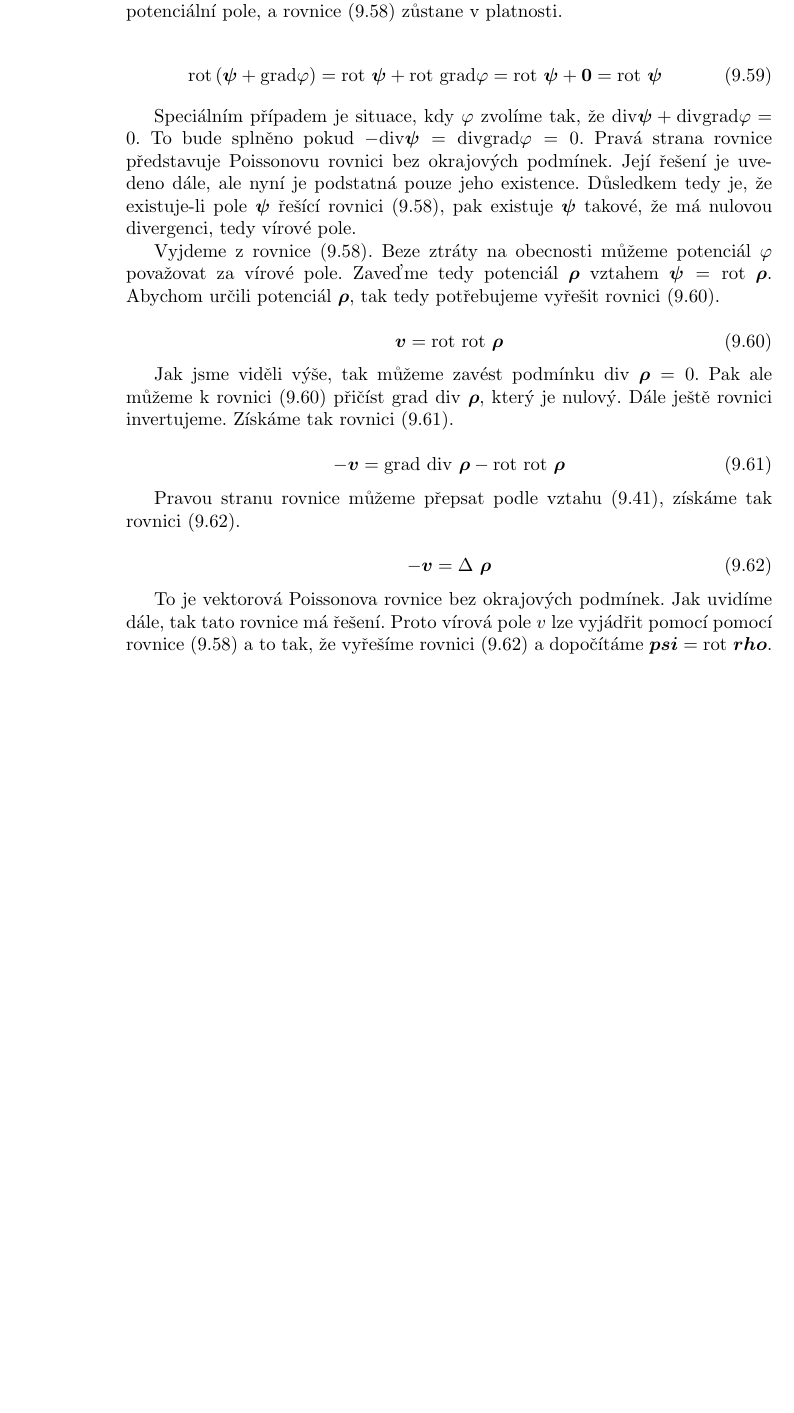
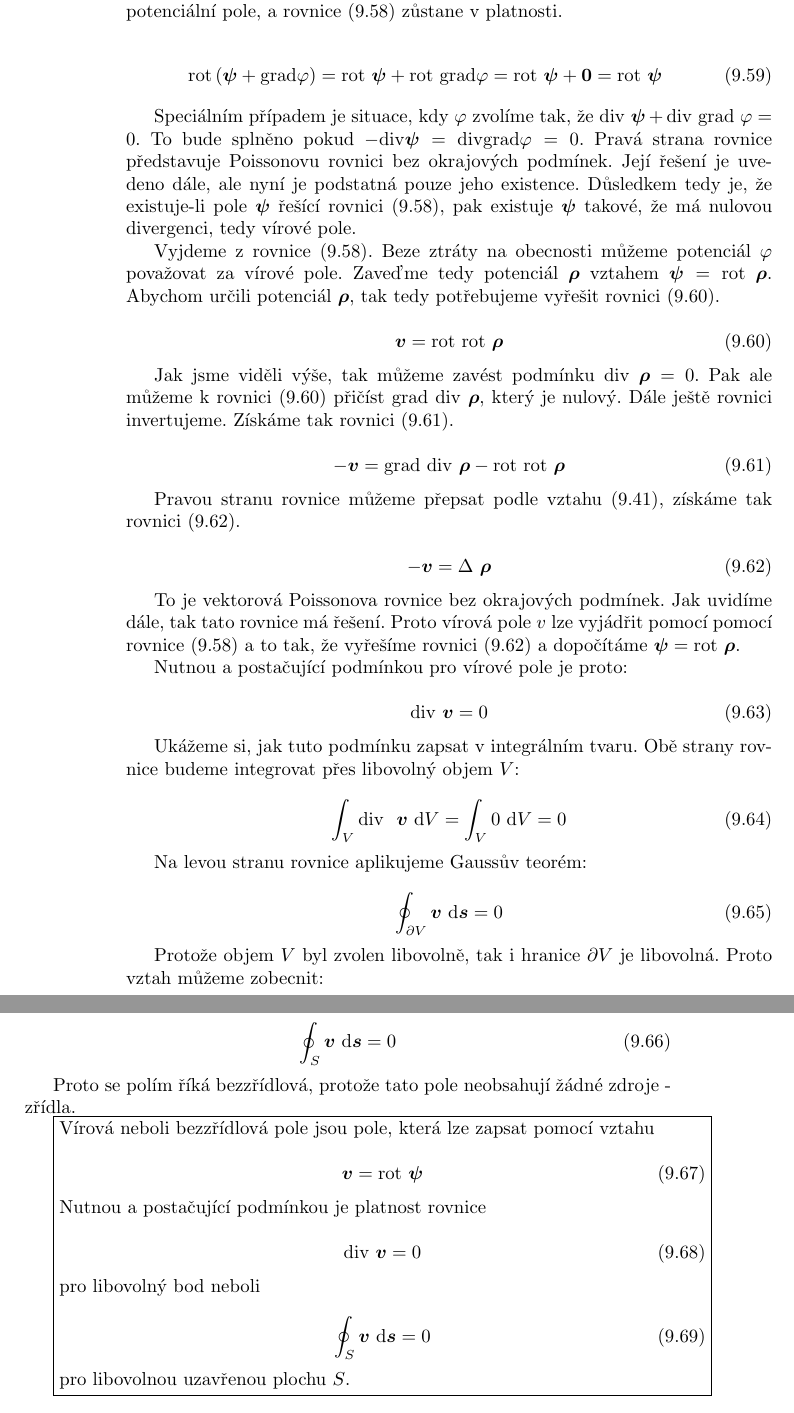
Before and after one commit to LezakPetr/poisson, a LaTeX thesis (poisson.tex, which reads ch_popis_velicin_v_prostoru.tex): part of page 80 of 119 before the commit and two parts of pages 80 and 81 of 121 after it, the two joined at a grey line, cut so that both start at the same text, the shorter picture padded with empty space. Compiled offline with pdfLaTeX.

Commit message:
Virova pole - podminka v integralnim tvaru

```diff
--- a/ch_popis_velicin_v_prostoru.tex
+++ b/ch_popis_velicin_v_prostoru.tex
@@ -842,7 +842,7 @@ zůstane v platnosti.
 \rot \ \vect{\psi} + \vect{0} = \rot \ \vect{\psi}
 \end{equation}
 
-Speciálním případem je situace, kdy \(\varphi\) zvolíme tak, že \(\diverg \vect{\psi} + \diverg \grad \varphi = 0\). To bude splněno pokud
+Speciálním případem je situace, kdy \(\varphi\) zvolíme tak, že \(\diverg \ \vect{\psi} + \diverg \ \grad \ \varphi = 0\). To bude splněno pokud
 \(-\diverg \vect{\psi} = \diverg \grad \varphi = 0\). Pravá strana rovnice představuje Poissonovu rovnici bez okrajových podmínek.
 Její řešení je uvedeno dále, ale nyní je podstatná pouze jeho existence. Důsledkem tedy je, že existuje-li pole \(\vect{\psi}\) řešící
 rovnici \eqref{eq:virova_pole_definice}, pak existuje \(\vect{\psi}\) takové, že má nulovou divergenci, tedy vírové pole.
@@ -872,4 +872,52 @@ Pravou stranu rovnice můžeme přepsat podle vztahu \eqref{eq:vect_laplace_roze
 \end{equation}
 
 To je vektorová Poissonova rovnice bez okrajových podmínek. Jak uvidíme dále, tak tato rovnice má řešení. Proto vírová pole \(v\) lze vyjádřit
-pomocí pomocí rovnice \eqref{eq:virova_pole_definice} a to tak, že vyřešíme rovnici \eqref{eq:virova_pole_potencial_3} a dopočítáme \(\vect{psi} = \rot \ \vect{rho}\).
+pomocí pomocí rovnice \eqref{eq:virova_pole_definice} a to tak, že vyřešíme rovnici \eqref{eq:virova_pole_potencial_3} a dopočítáme \(\vect{\psi} = \rot \ \vect{\rho}\).
+
+Nutnou a~postačující podmínkou pro vírové pole je proto:
+
+\begin{equation}
+\diverg \ \vect{v} = 0
+\end{equation}
+
+Ukážeme si, jak tuto podmínku zapsat v~integrálním tvaru. Obě strany rovnice budeme integrovat přes libovolný objem \(V\):
+
+\begin{equation}
+\int_{V} \diverg \ \ \vect{v} \ \mathrm{d}V = \int_{V} 0 \ \mathrm{d}V = 0
+\end{equation}
+
+Na levou stranu rovnice aplikujeme Gaussův teorém:
+
+\begin{equation}
+\oint_{\partial V} \vect{v} \ \mathrm{d}\vect{s} = 0
+\end{equation}
+
+Protože objem \(V\) byl zvolen libovolně, tak i~hranice \(\partial V\) je libovolná. Proto vztah můžeme zobecnit:
+
+\begin{equation}
+\oint_{S} \vect{v} \ \mathrm{d}\vect{s} = 0
+\end{equation}
+
+Proto se polím říká bezzřídlová, protože tato pole neobsahují žádné zdroje - zřídla.
+
+\begin{fact}
+Vírová neboli bezzřídlová pole jsou pole, která lze zapsat pomocí vztahu
+
+\begin{equation}
+\vect{v} = \rot \ \vect{\psi}
+\end{equation}
+
+Nutnou a~postačující podmínkou je platnost rovnice
+
+\begin{equation}
+\diverg \ \vect{v} = 0
+\end{equation}
+
+pro libovolný bod neboli
+
+\begin{equation}
+\oint_{S} \vect{v} \ \mathrm{d}\vect{s} = 0
+\end{equation}
+
+pro libovolnou uzavřenou plochu \(S\).
+\end{fact}
```
